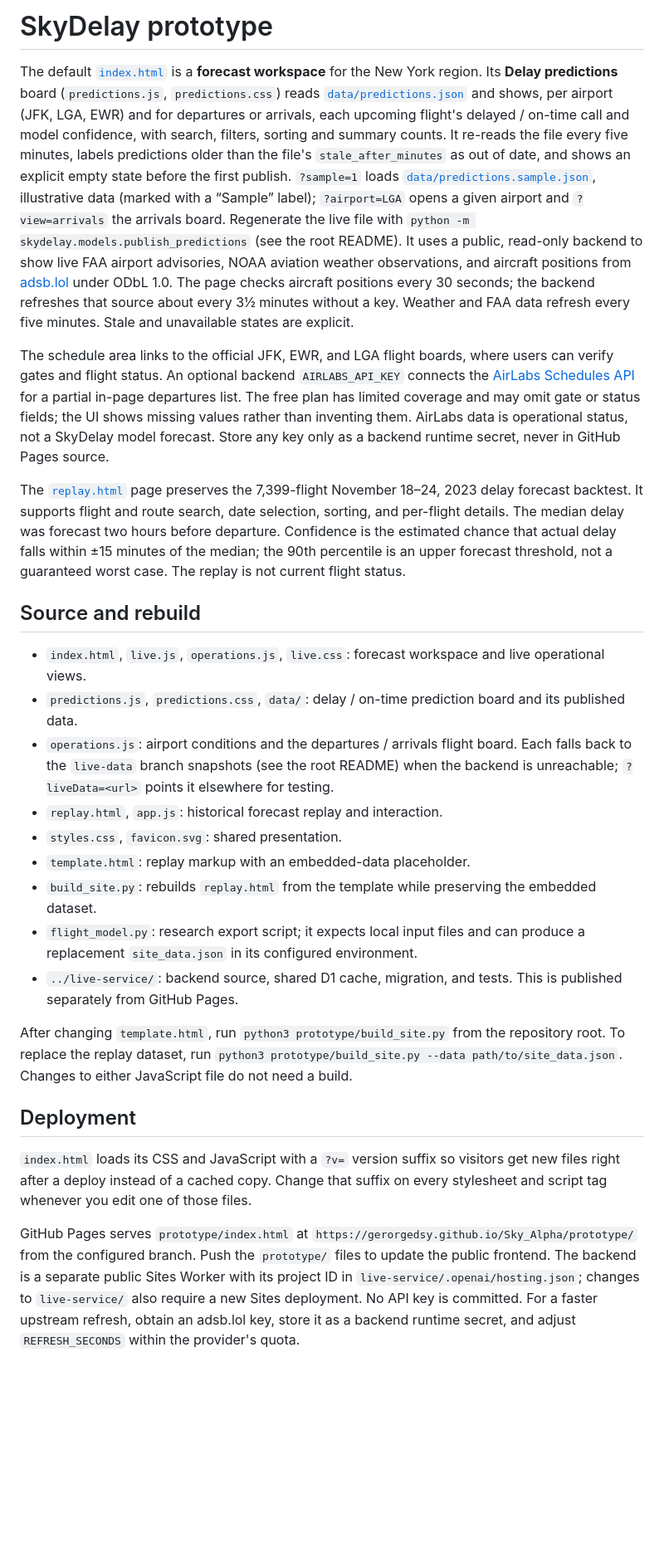
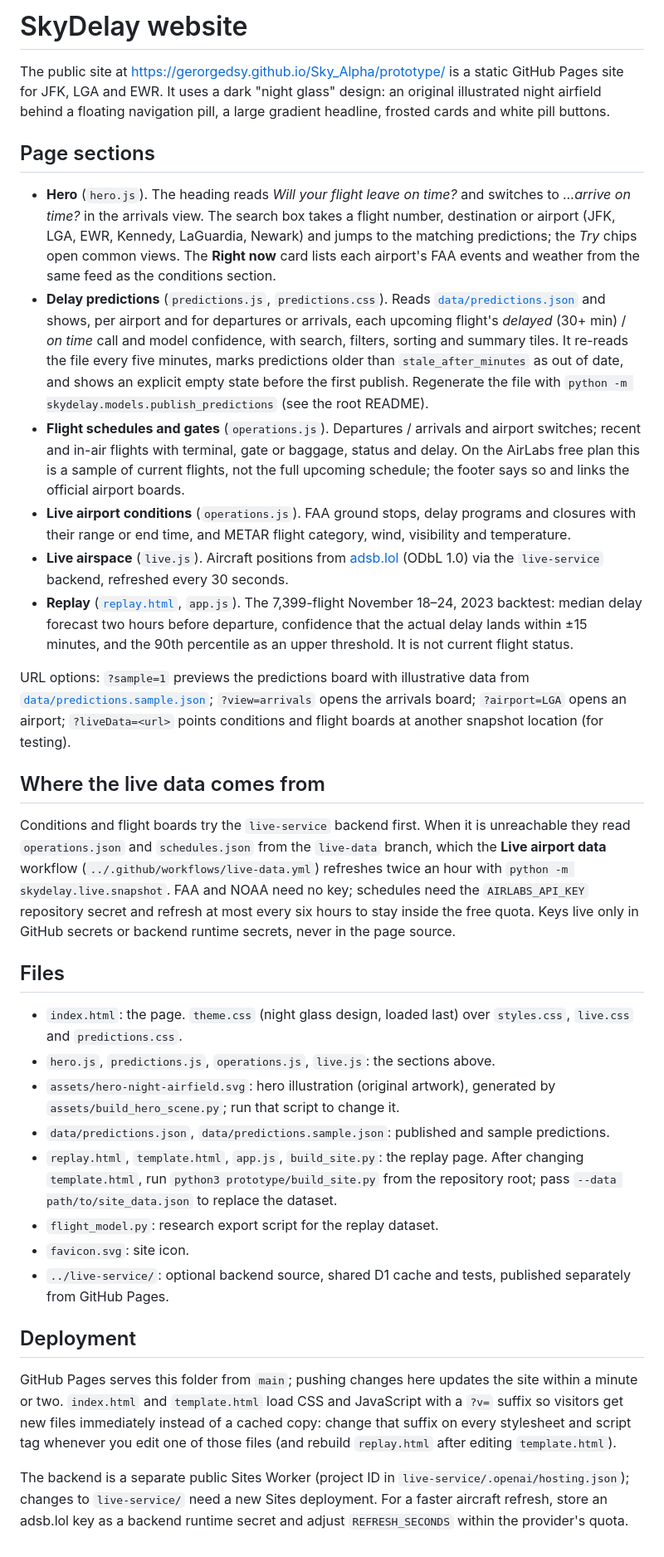
Before and after one commit to Gerorgedsy/Sky_Alpha, a Markdown page: prototype/README.md, the part around the change. Shown at 83% size. GitHub-like rendering; blank space fills up the shorter version.

```diff
--- a/prototype/README.md
+++ b/prototype/README.md
@@ -1,27 +1,86 @@
-# SkyDelay prototype
+# SkyDelay website
 
-The default [`index.html`](index.html) is a **forecast workspace** for the New York region. Its **Delay predictions** board (`predictions.js`, `predictions.css`) reads [`data/predictions.json`](data/predictions.json) and shows, per airport (JFK, LGA, EWR) and for departures or arrivals, each upcoming flight's delayed / on-time call and model confidence, with search, filters, sorting and summary counts. It re-reads the file every five minutes, labels predictions older than the file's `stale_after_minutes` as out of date, and shows an explicit empty state before the first publish. `?sample=1` loads [`data/predictions.sample.json`](data/predictions.sample.json), illustrative data (marked with a “Sample” label); `?airport=LGA` opens a given airport and `?view=arrivals` the arrivals board. Regenerate the live file with `python -m skydelay.models.publish_predictions` (see the root README). It uses a public, read-only backend to show live FAA airport advisories, NOAA aviation weather observations, and aircraft positions from [adsb.lol](https://www.adsb.lol/docs/open-data/api) under ODbL 1.0. The page checks aircraft positions every 30 seconds; the backend refreshes that source about every 3½ minutes without a key. Weather and FAA data refresh every five minutes. Stale and unavailable states are explicit.
+The public site at <https://gerorgedsy.github.io/Sky_Alpha/prototype/> is a
+static GitHub Pages site for JFK, LGA and EWR. It uses a dark "night glass"
+design: an original illustrated night airfield behind a floating navigation
+pill, a large gradient headline, frosted cards and white pill buttons.
 
-The schedule area links to the official JFK, EWR, and LGA flight boards, where users can verify gates and flight status. An optional backend `AIRLABS_API_KEY` connects the [AirLabs Schedules API](https://airlabs.co/docs/schedules) for a partial in-page departures list. The free plan has limited coverage and may omit gate or status fields; the UI shows missing values rather than inventing them. AirLabs data is operational status, not a SkyDelay model forecast. Store any key only as a backend runtime secret, never in GitHub Pages source.
+## Page sections
 
-The [`replay.html`](replay.html) page preserves the 7,399-flight November 18–24, 2023 delay forecast backtest. It supports flight and route search, date selection, sorting, and per-flight details. The median delay was forecast two hours before departure. Confidence is the estimated chance that actual delay falls within ±15 minutes of the median; the 90th percentile is an upper forecast threshold, not a guaranteed worst case. The replay is not current flight status.
+- **Hero** (`hero.js`). The heading reads *Will your flight leave on time?* and
+  switches to *…arrive on time?* in the arrivals view. The search box takes a
+  flight number, destination or airport (JFK, LGA, EWR, Kennedy, LaGuardia,
+  Newark) and jumps to the matching predictions; the *Try* chips open common
+  views. The **Right now** card lists each airport's FAA events and weather from
+  the same feed as the conditions section.
+- **Delay predictions** (`predictions.js`, `predictions.css`). Reads
+  [`data/predictions.json`](data/predictions.json) and shows, per airport and for
+  departures or arrivals, each upcoming flight's *delayed* (30+ min) / *on time*
+  call and model confidence, with search, filters, sorting and summary tiles. It
+  re-reads the file every five minutes, marks predictions older than
+  `stale_after_minutes` as out of date, and shows an explicit empty state before
+  the first publish. Regenerate the file with
+  `python -m skydelay.models.publish_predictions` (see the root README).
+- **Flight schedules and gates** (`operations.js`). Departures / arrivals and
+  airport switches; recent and in-air flights with terminal, gate or baggage,
+  status and delay. On the AirLabs free plan this is a sample of current
+  flights, not the full upcoming schedule; the footer says so and links the
+  official airport boards.
+- **Live airport conditions** (`operations.js`). FAA ground stops, delay
+  programs and closures with their range or end time, and METAR flight category,
+  wind, visibility and temperature.
+- **Live airspace** (`live.js`). Aircraft positions from
+  [adsb.lol](https://www.adsb.lol/docs/open-data/api) (ODbL 1.0) via the
+  `live-service` backend, refreshed every 30 seconds.
+- **Replay** ([`replay.html`](replay.html), `app.js`). The 7,399-flight
+  November 18–24, 2023 backtest: median delay forecast two hours before
+  departure, confidence that the actual delay lands within ±15 minutes, and the
+  90th percentile as an upper threshold. It is not current flight status.
 
-## Source and rebuild
+URL options: `?sample=1` previews the predictions board with illustrative data
+from [`data/predictions.sample.json`](data/predictions.sample.json);
+`?view=arrivals` opens the arrivals board; `?airport=LGA` opens an airport;
+`?liveData=<url>` points conditions and flight boards at another snapshot
+location (for testing).
 
-- `index.html`, `live.js`, `operations.js`, `live.css`: forecast workspace and live operational views.
-- `predictions.js`, `predictions.css`, `data/`: delay / on-time prediction board and its published data.
-- `operations.js`: airport conditions and the departures / arrivals flight board. Each falls back to the `live-data` branch snapshots (see the root README) when the backend is unreachable; `?liveData=<url>` points it elsewhere for testing.
-- `replay.html`, `app.js`: historical forecast replay and interaction.
-- `styles.css`, `favicon.svg`: shared presentation.
-- `template.html`: replay markup with an embedded-data placeholder.
-- `build_site.py`: rebuilds `replay.html` from the template while preserving the embedded dataset.
-- `flight_model.py`: research export script; it expects local input files and can produce a replacement `site_data.json` in its configured environment.
-- `../live-service/`: backend source, shared D1 cache, migration, and tests. This is published separately from GitHub Pages.
+## Where the live data comes from
 
-After changing `template.html`, run `python3 prototype/build_site.py` from the repository root. To replace the replay dataset, run `python3 prototype/build_site.py --data path/to/site_data.json`. Changes to either JavaScript file do not need a build.
+Conditions and flight boards try the `live-service` backend first. When it is
+unreachable they read `operations.json` and `schedules.json` from the
+`live-data` branch, which the **Live airport data** workflow
+(`../.github/workflows/live-data.yml`) refreshes twice an hour with
+`python -m skydelay.live.snapshot`. FAA and NOAA need no key; schedules need the
+`AIRLABS_API_KEY` repository secret and refresh at most every six hours to stay
+inside the free quota. Keys live only in GitHub secrets or backend runtime
+secrets, never in the page source.
+
+## Files
+
+- `index.html`: the page. `theme.css` (night glass design, loaded last) over
+  `styles.css`, `live.css` and `predictions.css`.
+- `hero.js`, `predictions.js`, `operations.js`, `live.js`: the sections above.
+- `assets/hero-night-airfield.svg`: hero illustration (original artwork),
+  generated by `assets/build_hero_scene.py`; run that script to change it.
+- `data/predictions.json`, `data/predictions.sample.json`: published and sample
+  predictions.
+- `replay.html`, `template.html`, `app.js`, `build_site.py`: the replay page.
+  After changing `template.html`, run `python3 prototype/build_site.py` from the
+  repository root; pass `--data path/to/site_data.json` to replace the dataset.
+- `flight_model.py`: research export script for the replay dataset.
+- `favicon.svg`: site icon.
+- `../live-service/`: optional backend source, shared D1 cache and tests,
+  published separately from GitHub Pages.
 
 ## Deployment
 
-`index.html` loads its CSS and JavaScript with a `?v=` version suffix so visitors get new files right after a deploy instead of a cached copy. Change that suffix on every stylesheet and script tag whenever you edit one of those files.
+GitHub Pages serves this folder from `main`; pushing changes here updates the
+site within a minute or two. `index.html` and `template.html` load CSS and
+JavaScript with a `?v=` suffix so visitors get new files immediately instead of
+a cached copy: change that suffix on every stylesheet and script tag whenever
+you edit one of those files (and rebuild `replay.html` after editing
+`template.html`).
 
-GitHub Pages serves `prototype/index.html` at `https://gerorgedsy.github.io/Sky_Alpha/prototype/` from the configured branch. Push the `prototype/` files to update the public frontend. The backend is a separate public Sites Worker with its project ID in `live-service/.openai/hosting.json`; changes to `live-service/` also require a new Sites deployment. No API key is committed. For a faster upstream refresh, obtain an adsb.lol key, store it as a backend runtime secret, and adjust `REFRESH_SECONDS` within the provider's quota.
+The backend is a separate public Sites Worker (project ID in
+`live-service/.openai/hosting.json`); changes to `live-service/` need a new
+Sites deployment. For a faster aircraft refresh, store an adsb.lol key as a
+backend runtime secret and adjust `REFRESH_SECONDS` within the provider's quota.
```
Also changed, not shown: README.md (+33 -2 lines), live-service/README.md (+2 -0 lines), docs/images/website-hero.jpg (added), 9 other files.
